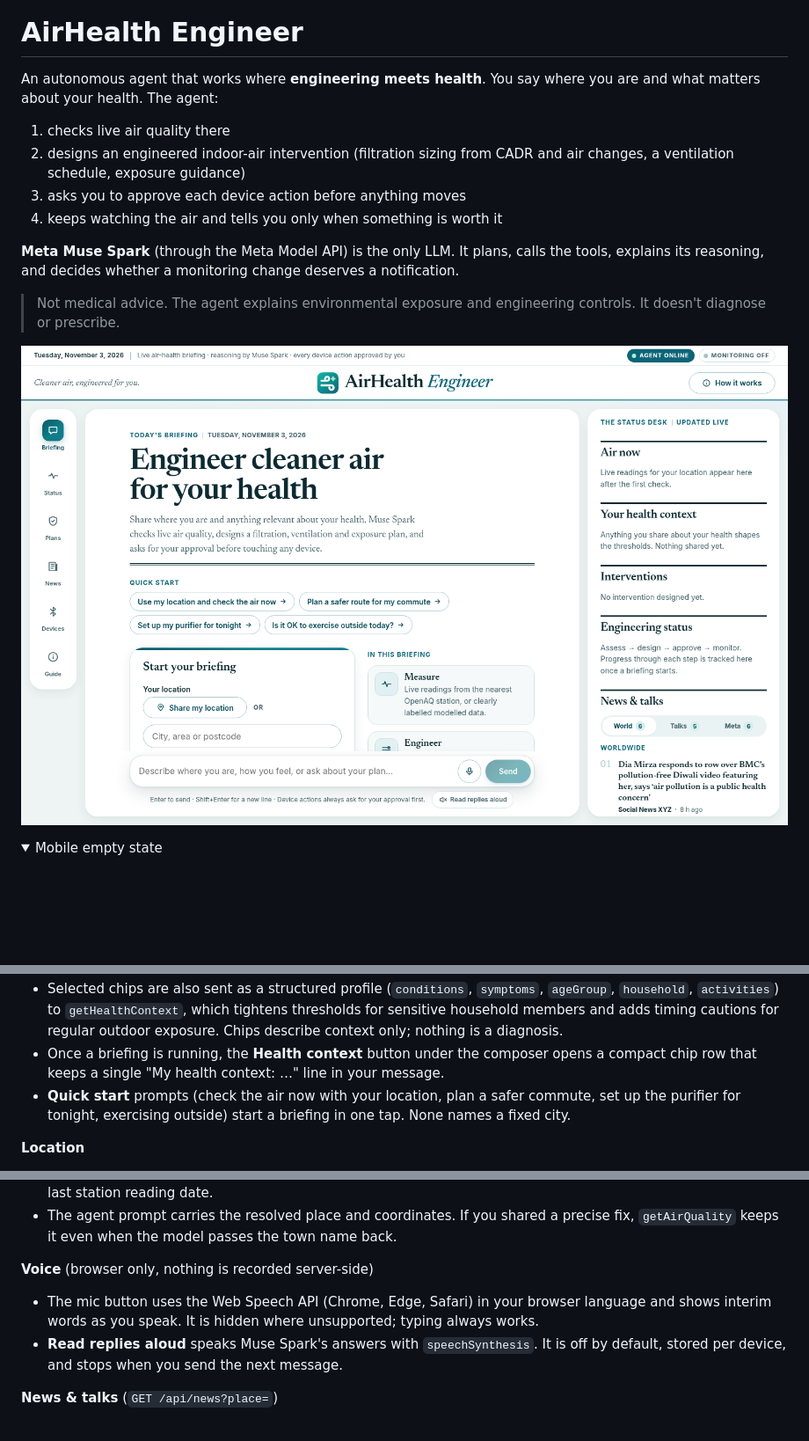
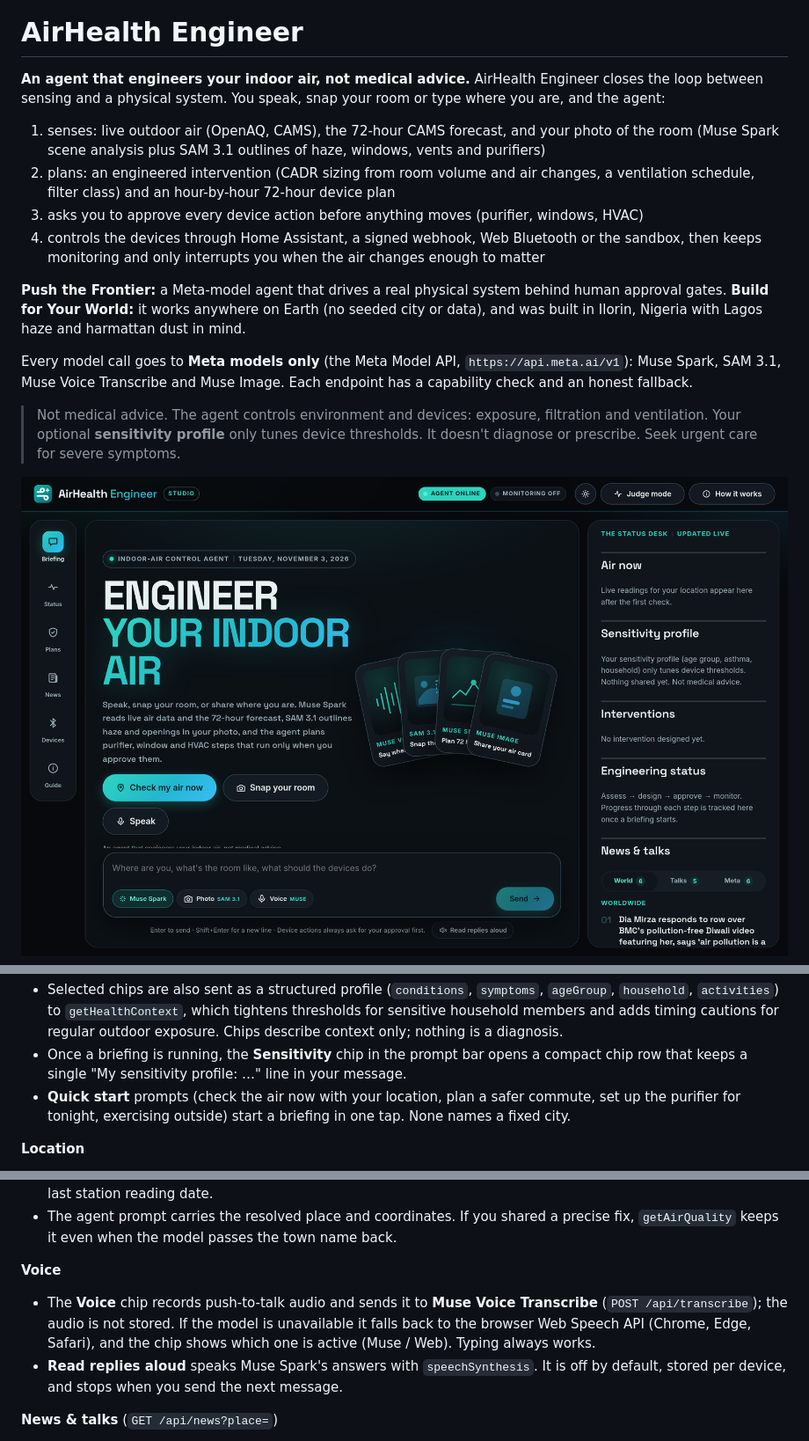
Before and after one commit to dukemawex/airhealth-engineer, a Markdown page: README.md, 3 parts joined by grey strips. Shown at 88% size. GitHub-like rendering; pictures changed too: docs/screenshots/empty-desktop.png; folded sections open; blank space fills up the shorter version.

```diff
--- a/README.md
+++ b/README.md
@@ -4,18 +4,18 @@
 
 # AirHealth Engineer
 
-An autonomous agent that works where **engineering meets health**. You say where you are and what matters about your health. The agent:
+**An agent that engineers your indoor air, not medical advice.** AirHealth Engineer closes the loop between sensing and a physical system. You speak, snap your room or type where you are, and the agent:
 
-1. checks live air quality there
-2. designs an engineered indoor-air intervention (filtration sizing from CADR and air changes, a ventilation schedule, exposure guidance)
-3. asks you to approve each device action before anything moves
-4. keeps watching the air and tells you only when something is worth it
+1. senses: live outdoor air (OpenAQ, CAMS), the 72-hour CAMS forecast, and your photo of the room (Muse Spark scene analysis plus SAM 3.1 outlines of haze, windows, vents and purifiers)
+2. plans: an engineered intervention (CADR sizing from room volume and air changes, a ventilation schedule, filter class) and an hour-by-hour 72-hour device plan
+3. asks you to approve every device action before anything moves (purifier, windows, HVAC)
+4. controls the devices through Home Assistant, a signed webhook, Web Bluetooth or the sandbox, then keeps monitoring and only interrupts you when the air changes enough to matter
 
-**Meta Muse Spark** (through the Meta Model API) is the only LLM. It plans, calls the tools, explains its reasoning, and decides whether a monitoring change deserves a notification.
+**Push the Frontier:** a Meta-model agent that drives a real physical system behind human approval gates. **Build for Your World:** it works anywhere on Earth (no seeded city or data), and was built in Ilorin, Nigeria with Lagos haze and harmattan dust in mind.
 
-> Not medical advice. The agent explains environmental exposure and engineering controls. It doesn't diagnose or prescribe.
+Every model call goes to **Meta models only** (the Meta Model API, `https://api.meta.ai/v1`): Muse Spark, SAM 3.1, Muse Voice Transcribe and Muse Image. Each endpoint has a capability check and an honest fallback.
 
-![Desktop empty state](docs/screenshots/empty-desktop.png)
+> Not medical advice. The agent controls environment and devices: exposure, filtration and ventilation. Your optional **sensitivity profile** only tunes device thresholds. It doesn't diagnose or prescribe. Seek urgent care for severe symptoms.
 
-<details><summary>Mobile empty state</summary>
+![Studio home, dark](docs/screenshots/empty-desktop.png)
 
@@ -76,5 +130,5 @@ Each conversation has its own memory, stored server-side: messages, location, he
 - Selected chips are also sent as a structured profile (`conditions`, `symptoms`, `ageGroup`, `household`, `activities`) to `getHealthContext`, which tightens thresholds for sensitive household members and adds timing cautions for regular outdoor exposure. Chips describe context only; nothing is a diagnosis.
-- Once a briefing is running, the **Health context** button under the composer opens a compact chip row that keeps a single "My health context: …" line in your message.
+- Once a briefing is running, the **Sensitivity** chip in the prompt bar opens a compact chip row that keeps a single "My sensitivity profile: …" line in your message.
 - **Quick start** prompts (check the air now with your location, plan a safer commute, set up the purifier for tonight, exercising outside) start a briefing in one tap. None names a fixed city.
 
 **Location**
@@ -84,8 +138,8 @@ Each conversation has its own memory, stored server-side: messages, location, he
 - Stations are ranked by our own haversine distance, with recent reporters first. The search widens 15 → 25 → 100 km. The card shows the nearest station and its distance, and the note warns when it is more than 25 km away. If every station in range is stale, the card switches to labelled modelled values and the note names the last station reading date.
 - The agent prompt carries the resolved place and coordinates. If you shared a precise fix, `getAirQuality` keeps it even when the model passes the town name back.
 
-**Voice** (browser only, nothing is recorded server-side)
-- The mic button uses the Web Speech API (Chrome, Edge, Safari) in your browser language and shows interim words as you speak. It is hidden where unsupported; typing always works.
+**Voice**
+- The **Voice** chip records push-to-talk audio and sends it to **Muse Voice Transcribe** (`POST /api/transcribe`); the audio is not stored. If the model is unavailable it falls back to the browser Web Speech API (Chrome, Edge, Safari), and the chip shows which one is active (Muse / Web). Typing always works.
 - **Read replies aloud** speaks Muse Spark's answers with `speechSynthesis`. It is off by default, stored per device, and stops when you send the next message.
 
 **News & talks** (`GET /api/news?place=`)
```
Also changed, not shown: other parts of README.md (+84 -50 lines), docs/demo-script.md (added, +72 -0 lines), docs/screenshots/approval-desktop.png (added), docs/screenshots/conversation-desktop.png (added), docs/screenshots/conversation-mobile.png (added), docs/screenshots/empty-desktop-light.png (added), docs/screenshots/empty-mobile.png.
